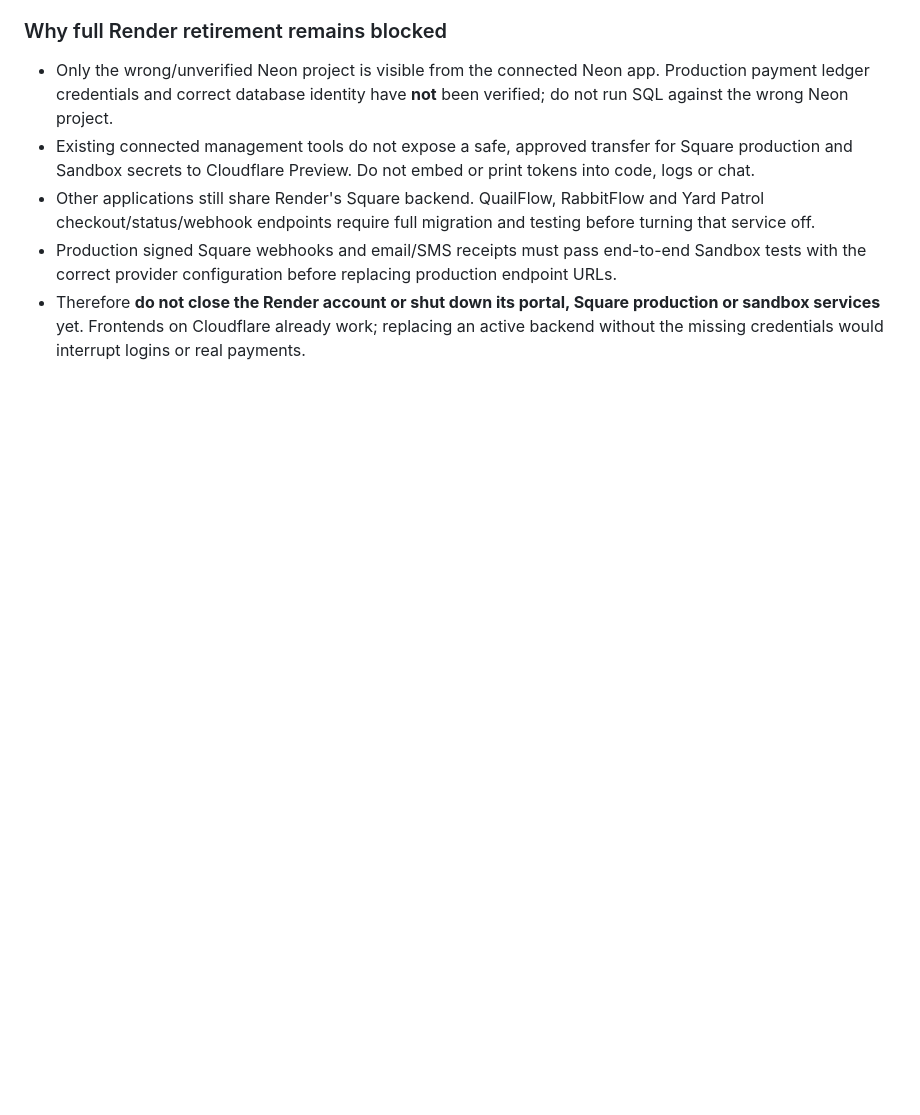
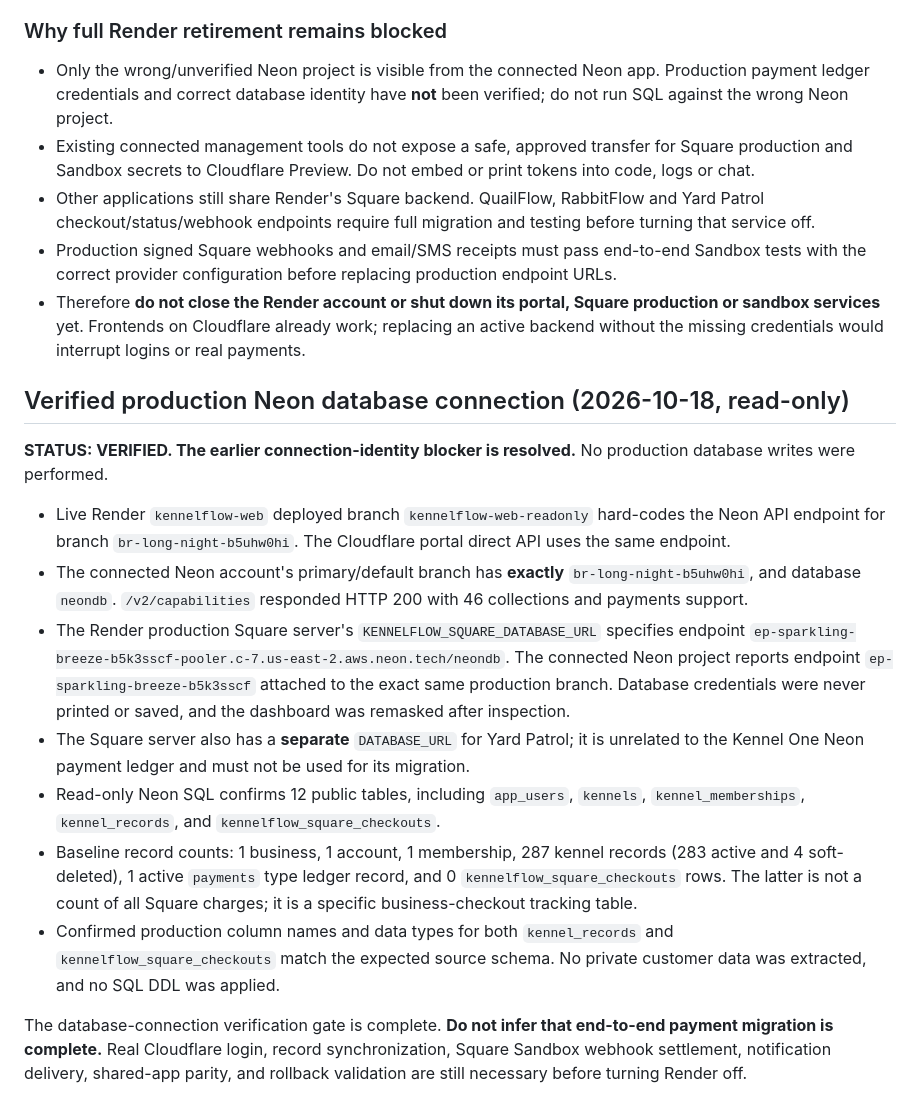
Before and after one commit to KennelFlow/kennelflow-support, a Markdown page: cloudflare/BACKEND_MIGRATION_STATUS.md, the part around the change. Rendered like a GitHub page; blank space fills up the shorter version.

Commit message:
Verify production Neon branch and Square ledger database identity

```diff
--- a/cloudflare/BACKEND_MIGRATION_STATUS.md
+++ b/cloudflare/BACKEND_MIGRATION_STATUS.md
@@ -82,3 +82,17 @@ Do not shut off or delete Render yet. Until these gates pass, the working live c
 - Other applications still share Render's Square backend. QuailFlow, RabbitFlow and Yard Patrol checkout/status/webhook endpoints require full migration and testing before turning that service off.
 - Production signed Square webhooks and email/SMS receipts must pass end-to-end Sandbox tests with the correct provider configuration before replacing production endpoint URLs.
 - Therefore **do not close the Render account or shut down its portal, Square production or sandbox services** yet. Frontends on Cloudflare already work; replacing an active backend without the missing credentials would interrupt logins or real payments.
+
+
+## Verified production Neon database connection (2026-10-18, read-only)
+**STATUS: VERIFIED. The earlier connection-identity blocker is resolved.** No production database writes were performed.
+
+- Live Render `kennelflow-web` deployed branch `kennelflow-web-readonly` hard-codes the Neon API endpoint for branch `br-long-night-b5uhw0hi`. The Cloudflare portal direct API uses the same endpoint.
+- The connected Neon account's primary/default branch has **exactly** `br-long-night-b5uhw0hi`, and database `neondb`. `/v2/capabilities` responded HTTP 200 with 46 collections and payments support.
+- The Render production Square server's `KENNELFLOW_SQUARE_DATABASE_URL` specifies endpoint `ep-sparkling-breeze-b5k3sscf-pooler.c-7.us-east-2.aws.neon.tech/neondb`. The connected Neon project reports endpoint `ep-sparkling-breeze-b5k3sscf` attached to the exact same production branch. Database credentials were never printed or saved, and the dashboard was remasked after inspection.
+- The Square server also has a **separate** `DATABASE_URL` for Yard Patrol; it is unrelated to the Kennel One Neon payment ledger and must not be used for its migration.
+- Read-only Neon SQL confirms 12 public tables, including `app_users`, `kennels`, `kennel_memberships`, `kennel_records`, and `kennelflow_square_checkouts`.
+- Baseline record counts: 1 business, 1 account, 1 membership, 287 kennel records (283 active and 4 soft-deleted), 1 active `payments` type ledger record, and 0 `kennelflow_square_checkouts` rows. The latter is not a count of all Square charges; it is a specific business-checkout tracking table.
+- Confirmed production column names and data types for both `kennel_records` and `kennelflow_square_checkouts` match the expected source schema. No private customer data was extracted, and no SQL DDL was applied.
+
+The database-connection verification gate is complete. **Do not infer that end-to-end payment migration is complete.** Real Cloudflare login, record synchronization, Square Sandbox webhook settlement, notification delivery, shared-app parity, and rollback validation are still necessary before turning Render off.
```
